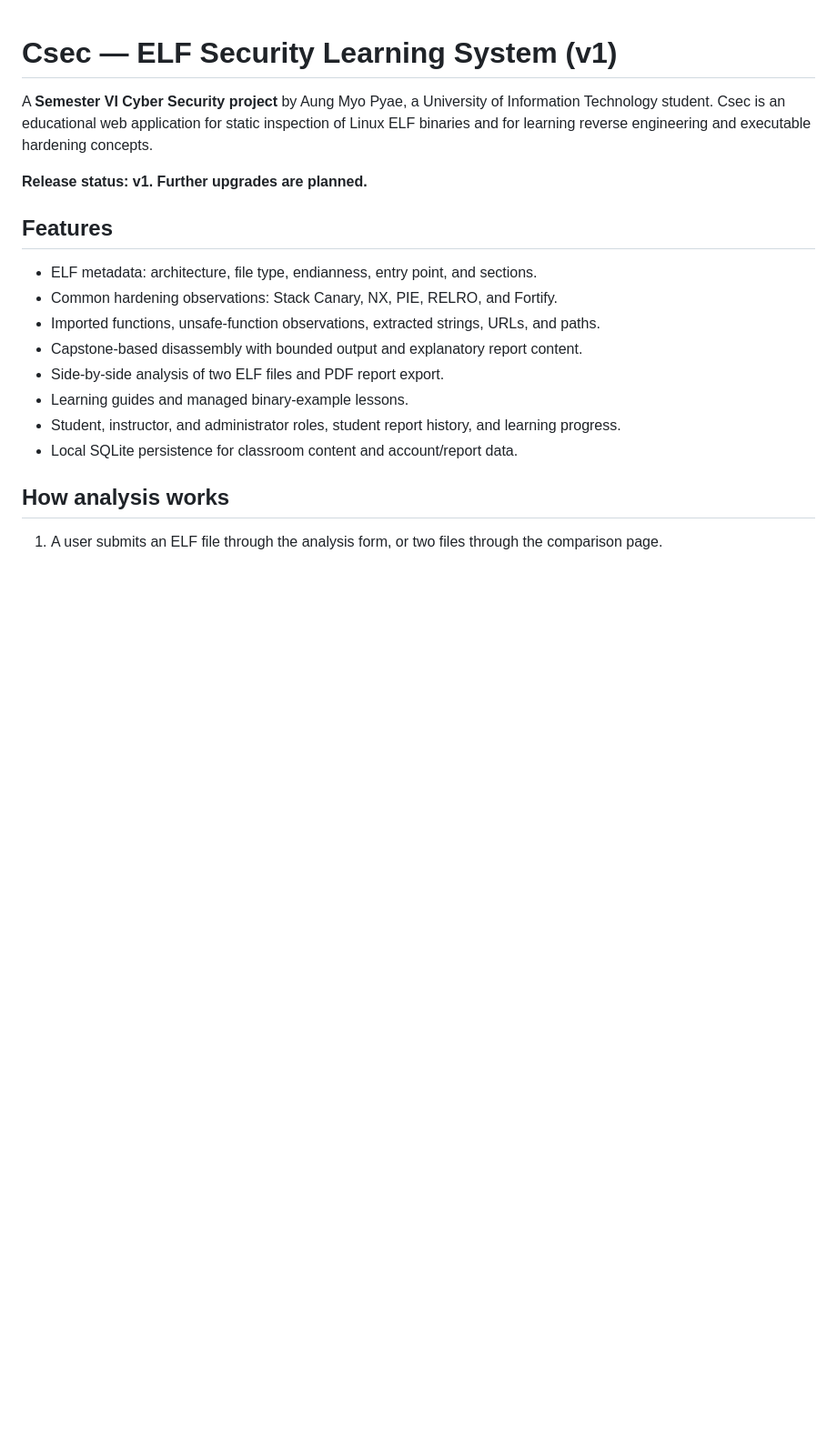
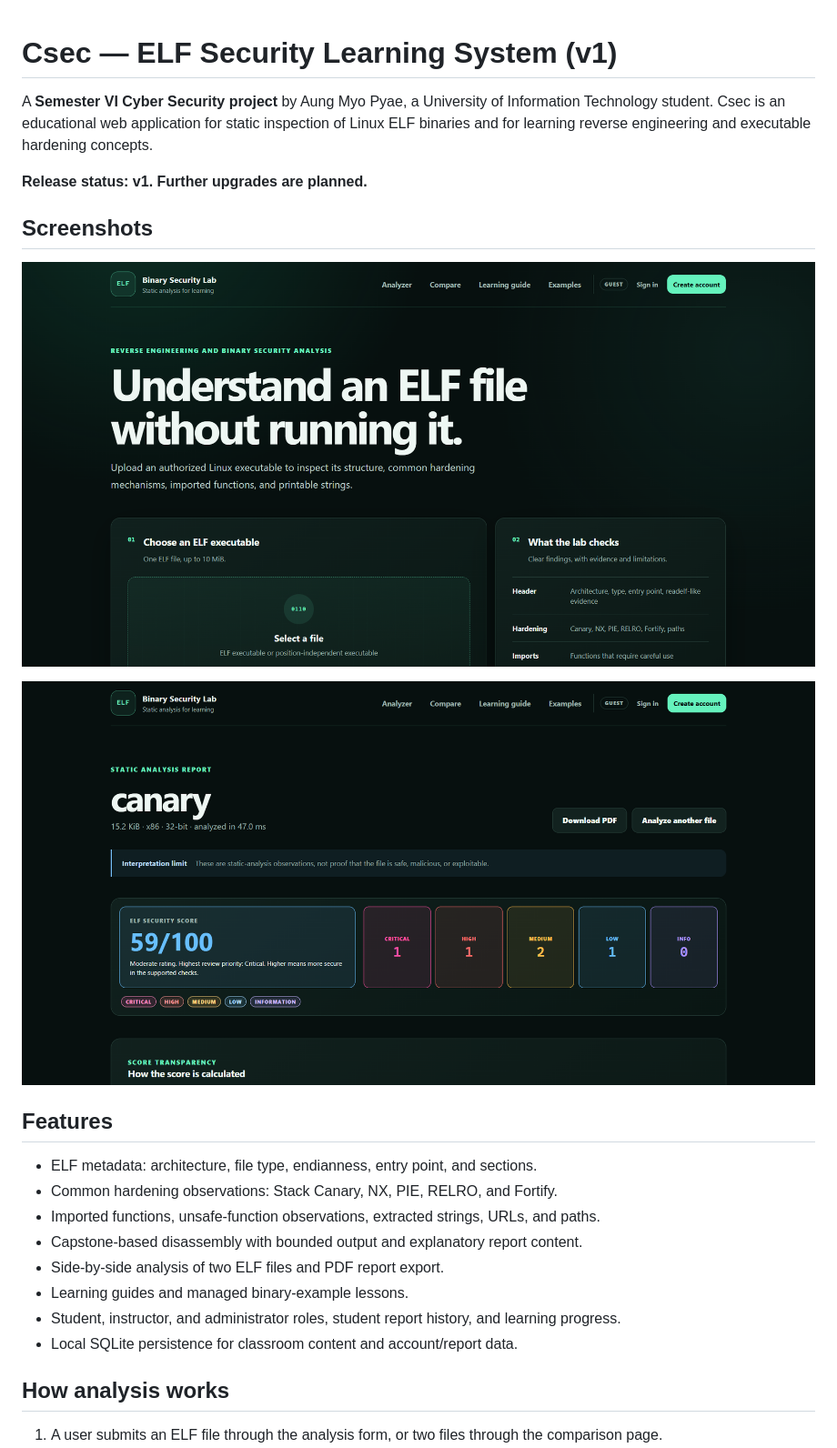
Before and after one commit to Ph4nt0m-C0R3/csec-elf-analysis, a Markdown page: README.md, the part around the change. Shown: that part at 91% size. Drawn GitHub-style; pictures changed too: docs/screenshots/binary-security-lab-1.png (added), docs/screenshots/binary-security-lab-2.png (added); blank space fills up the shorter version.

Commit message:
Add project screenshots to README

```diff
--- a/README.md
+++ b/README.md
@@ -3,6 +3,12 @@
 A **Semester VI Cyber Security project** by Aung Myo Pyae, a University of Information Technology student. Csec is an educational web application for static inspection of Linux ELF binaries and for learning reverse engineering and executable hardening concepts.
 
 **Release status: v1. Further upgrades are planned.**
+
+## Screenshots
+
+![Csec — ELF Security Learning System (v1) — screenshot 1](docs/screenshots/binary-security-lab-1.png)
+
+![Csec — ELF Security Learning System (v1) — screenshot 2](docs/screenshots/binary-security-lab-2.png)
 
 ## Features
 
```
